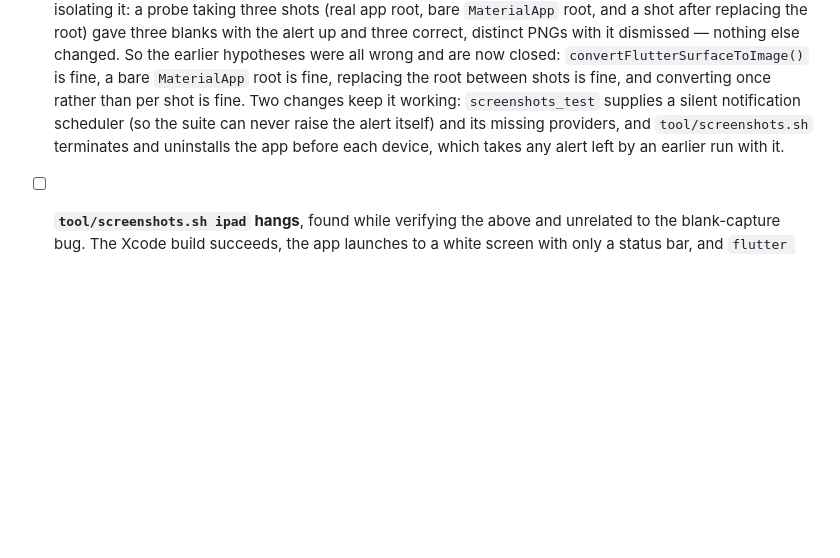
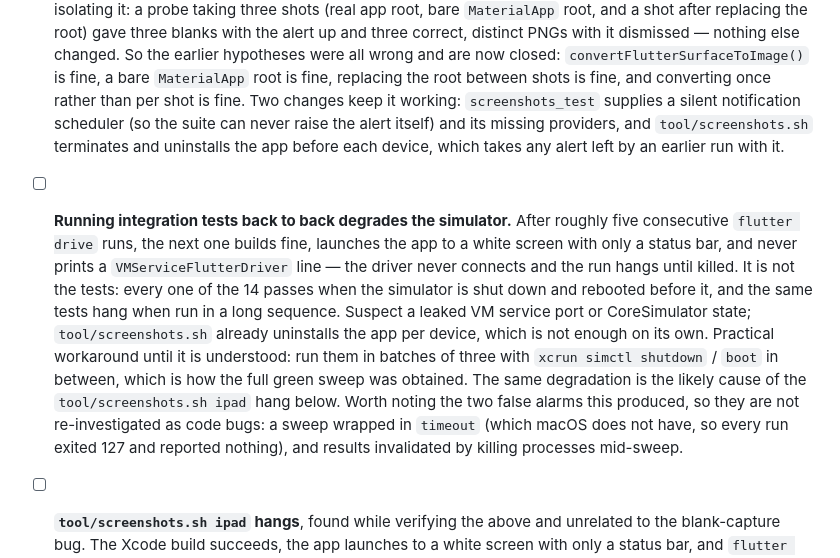
Before and after one commit to Treamz/paw_vault, a Markdown page: .ai/TASKS.md, the part around the change. GitHub-like rendering; blank space fills up the shorter version.

Commit message:
Record that consecutive drive runs wedge the simulator
All 14 integration tests pass. Getting there needed the simulator shut
down and rebooted every three runs: after roughly five consecutive
flutter drive runs the next one builds fine, launches the app to a white
screen, and never connects its VM service, hanging until killed. Every
test passes individually after a reboot, and the same tests hang in a
long sequence, so it is the environment rather than the tests.

Also recorded the two false alarms this produced so nobody chases them
as code bugs: a sweep wrapped in timeout, which macOS does not ship, so
every run exited 127 and reported nothing; and results invalidated by
killing processes mid-sweep.

```diff
--- a/.ai/TASKS.md
+++ b/.ai/TASKS.md
@@ -472,6 +472,23 @@
   its missing providers, and `tool/screenshots.sh` terminates and uninstalls
   the app before each device, which takes any alert left by an earlier run
   with it.
+- [ ] **Running integration tests back to back degrades the simulator.** After
+  roughly five consecutive `flutter drive` runs, the next one builds fine,
+  launches the app to a white screen with only a status bar, and never prints
+  a `VMServiceFlutterDriver` line — the driver never connects and the run
+  hangs until killed. It is not the tests: every one of the 14 passes when the
+  simulator is shut down and rebooted before it, and the same tests hang when
+  run in a long sequence. Suspect a leaked VM service port or CoreSimulator
+  state; `tool/screenshots.sh` already uninstalls the app per device, which is
+  not enough on its own.
+  Practical workaround until it is understood: run them in batches of three
+  with `xcrun simctl shutdown` / `boot` in between, which is how the full
+  green sweep was obtained. The same degradation is the likely cause of the
+  `tool/screenshots.sh ipad` hang below.
+  Worth noting the two false alarms this produced, so they are not
+  re-investigated as code bugs: a sweep wrapped in `timeout` (which macOS does
+  not have, so every run exited 127 and reported nothing), and results
+  invalidated by killing processes mid-sweep.
 - [ ] **`tool/screenshots.sh ipad` hangs**, found while verifying the above
   and unrelated to the blank-capture bug. The Xcode build succeeds, the app
   launches to a white screen with only a status bar, and `flutter drive`
```
